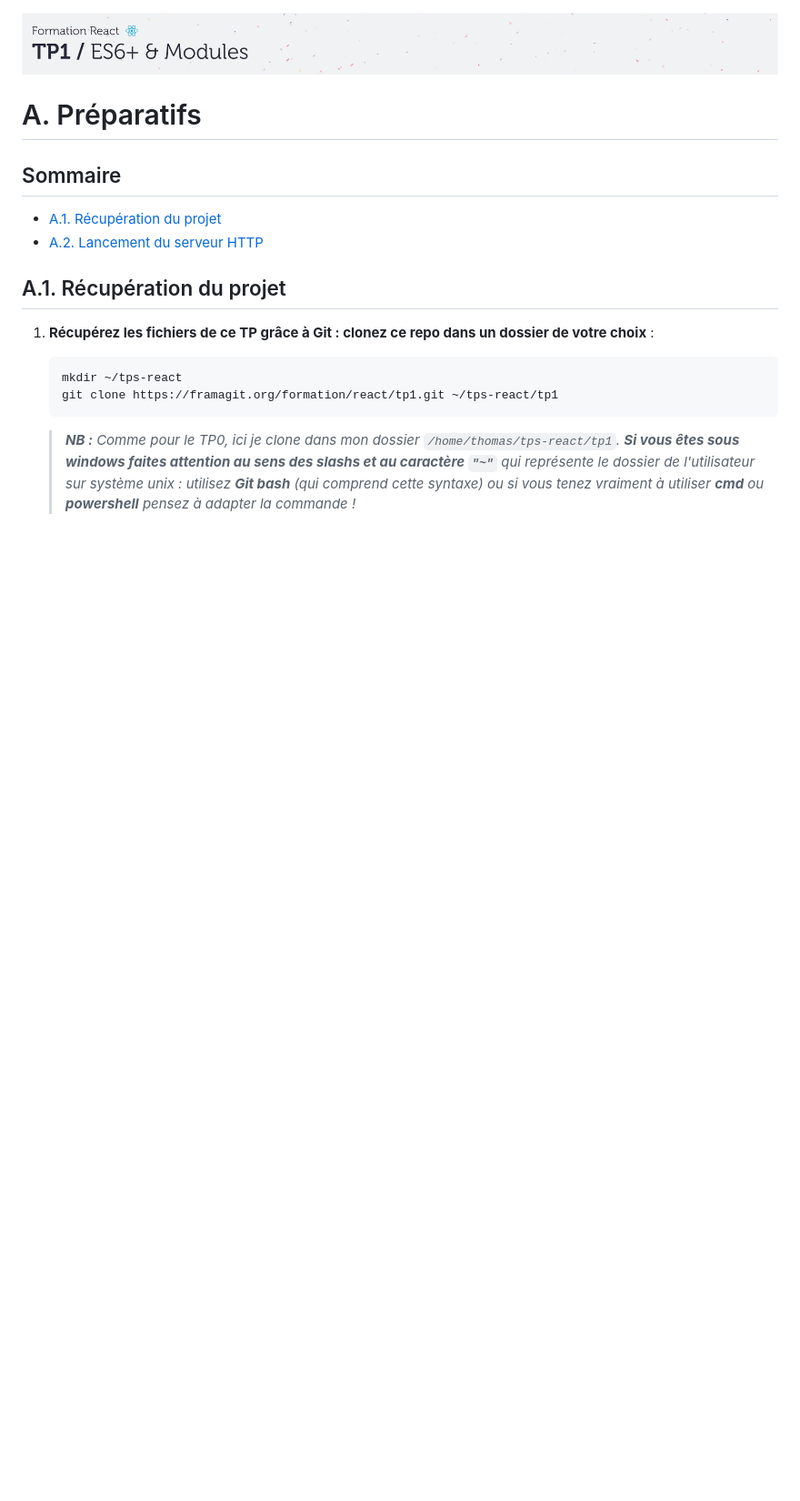
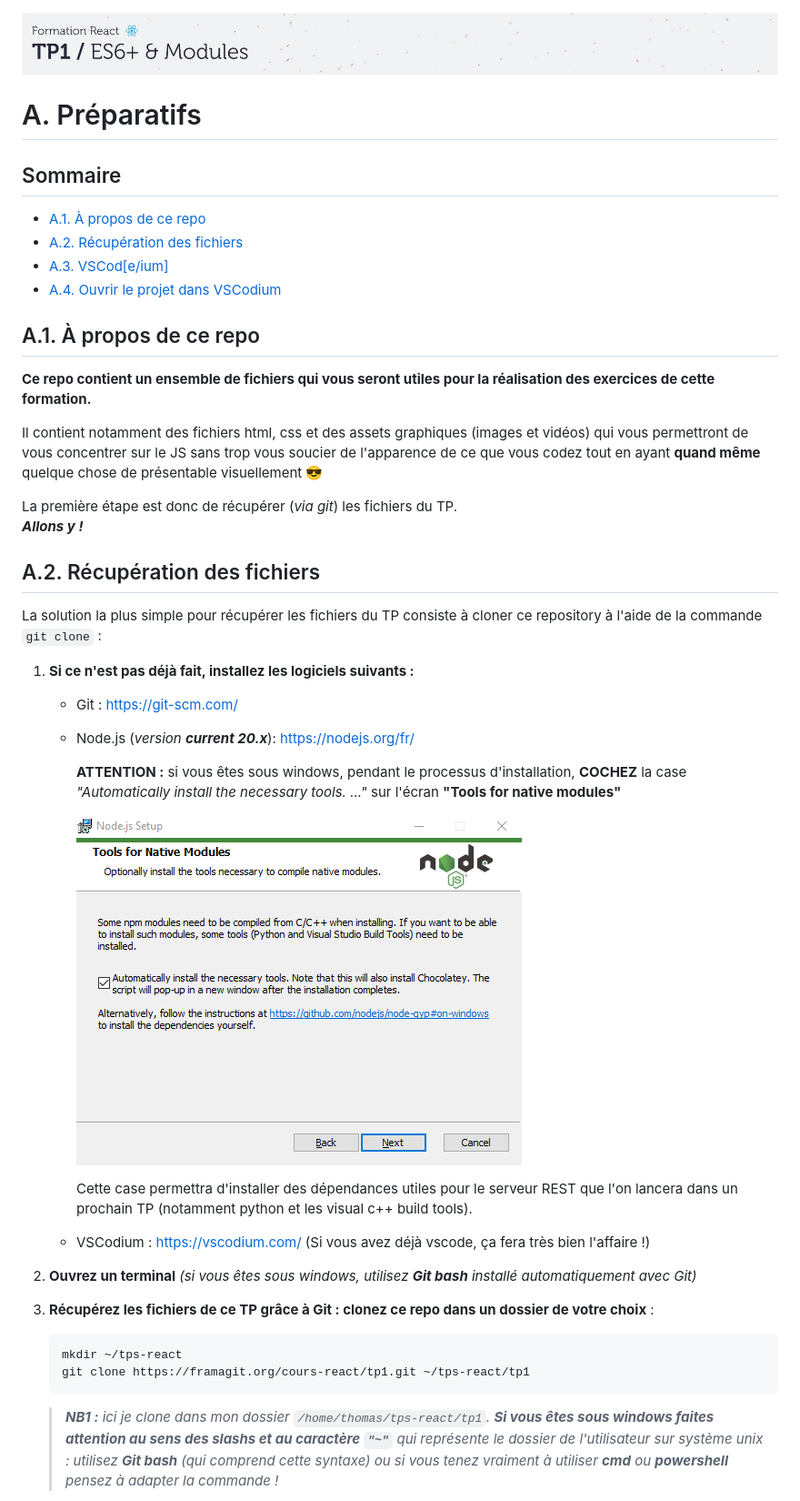
Before and after one commit to Ninhache/headache-for-my-teacher, a Markdown page: A-preparatifs.md, the part around the change printed below. Shown: that part at 91% size. Drawn GitHub-style; pictures changed too: images/readme/node-install.png (added); blank space fills up the shorter version.

````diff
--- a/A-preparatifs.md
+++ b/A-preparatifs.md
@@ -3,15 +3,42 @@
 # A. Préparatifs <!-- omit in toc -->
 
 ## Sommaire <!-- omit in toc -->
-- [A.1. Récupération du projet](#a1-récupération-du-projet)
-- [A.2. Lancement du serveur HTTP](#a2-lancement-du-serveur-http)
+- [A.1. À propos de ce repo](#a1-à-propos-de-ce-repo)
+- [A.2. Récupération des fichiers](#a2-récupération-des-fichiers)
+- [A.3. VSCod\[e/ium\]](#a3-vscodeium)
+- [A.4. Ouvrir le projet dans VSCodium](#a4-ouvrir-le-projet-dans-vscodium)
 
-## A.1. Récupération du projet
+## A.1. À propos de ce repo
 
-1. **Récupérez les fichiers de ce TP grâce à Git : clonez ce repo dans un dossier de votre choix** :
+**Ce repo contient un ensemble de fichiers qui vous seront utiles pour la réalisation des exercices de cette formation.**
+
+Il contient notamment des fichiers html, css et des assets graphiques (images et vidéos) qui vous permettront de vous concentrer sur le JS sans trop vous soucier de l'apparence de ce que vous codez tout en ayant **quand même** quelque chose de présentable visuellement 😎
+
+La première étape est donc de récupérer (_via git_) les fichiers du TP.<br>
+_**Allons y !**_
+
+## A.2. Récupération des fichiers
+
+La solution la plus simple pour récupérer les fichiers du TP consiste à cloner ce repository à l'aide de la commande `git clone` :
+
+1. **Si ce n'est pas déjà fait, installez les logiciels suivants :**
+	- Git : https://git-scm.com/
+	- Node.js (_version **current 20.x**_): https://nodejs.org/fr/
+
+		**ATTENTION :** si vous êtes sous windows, pendant le processus d'installation, **COCHEZ** la case _"Automatically install the necessary tools. ..."_ sur l'écran **"Tools for native modules"**
+
+		<img src="images/readme/node-install.png" >
+
+		Cette case permettra d'installer des dépendances utiles pour le serveur REST que l'on lancera dans un prochain TP (notamment python et les visual c++ build tools).
+
+	- VSCodium : https://vscodium.com/ (Si vous avez déjà vscode, ça fera très bien l'affaire !)
+
+2. **Ouvrez un terminal** *(si vous êtes sous windows, utilisez **Git bash** installé automatiquement avec Git)*
+
+3. **Récupérez les fichiers de ce TP grâce à Git : clonez ce repo dans un dossier de votre choix** :
 	```bash
 	mkdir ~/tps-react
-	git clone https://framagit.org/formation/react/tp1.git ~/tps-react/tp1
+	git clone https://framagit.org/cours-react/tp1.git ~/tps-react/tp1
 	```
-	> _**NB :** Comme pour le TP0, ici je clone dans mon dossier `/home/thomas/tps-react/tp1`. **Si vous êtes sous windows faites attention au sens des slashs et au caractère `"~"`** qui représente le dossier de l'utilisateur sur système unix : utilisez **Git bash** (qui comprend cette syntaxe) ou si vous tenez vraiment à utiliser **cmd** ou **powershell** pensez à adapter la commande !_
+	> _**NB1 :** ici je clone dans mon dossier `/home/thomas/tps-react/tp1`. **Si vous êtes sous windows faites attention au sens des slashs et au caractère `"~"`** qui représente le dossier de l'utilisateur sur système unix : utilisez **Git bash** (qui comprend cette syntaxe) ou si vous tenez vraiment à utiliser **cmd** ou **powershell** pensez à adapter la commande !_
 
````
Also changed, not shown: other parts of A-preparatifs.md (+37 -17 lines), A2-integration.md (added, +94 -0 lines), images/readme/npx-serve.gif (added), images/readme/screen-02-welcome.png (added), images/readme/vscode-ium.jpg (added).
